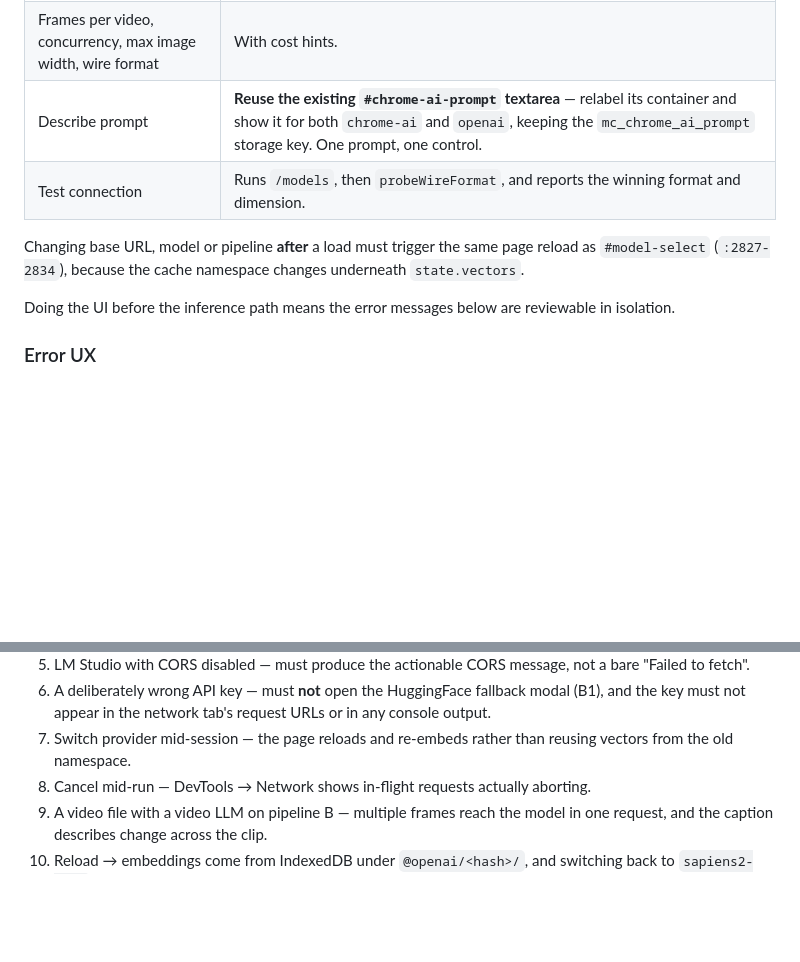
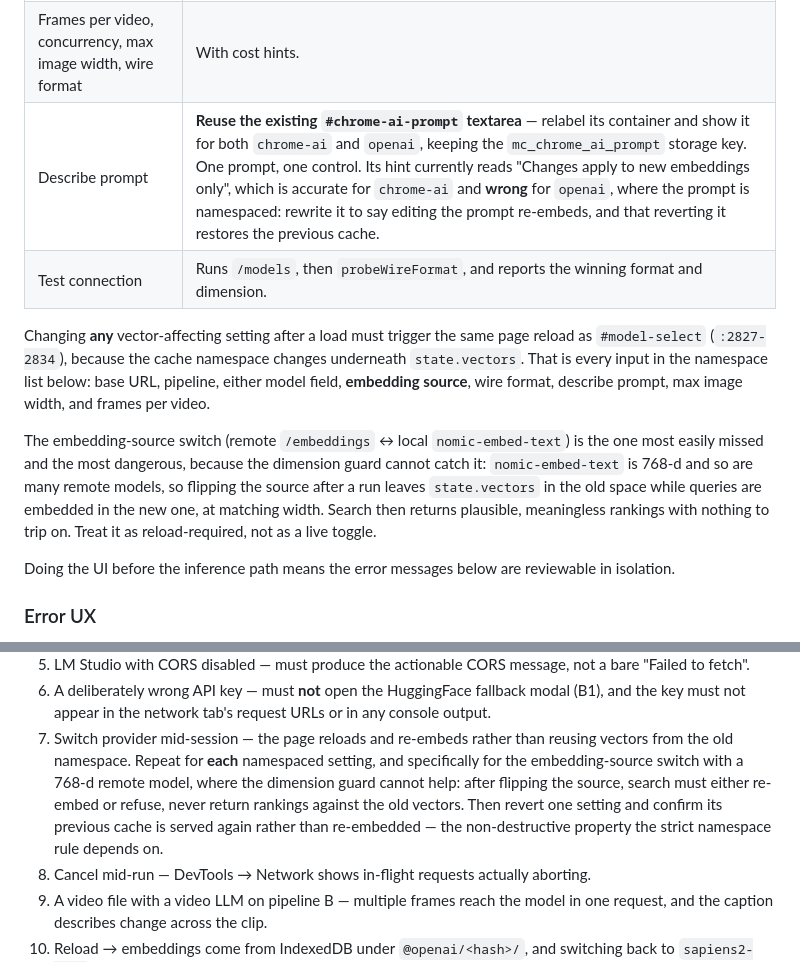
Before and after one commit to barakplasma/media-clusterer, a Markdown page: REMOTE_INFERENCE_PLAN.md, 2 parts joined by grey strips. Rendered like a GitHub page; blank space fills up the shorter version.

```diff
--- a/REMOTE_INFERENCE_PLAN.md
+++ b/REMOTE_INFERENCE_PLAN.md
@@ -255,11 +255,19 @@ A new `#openai-setting` block in `index.html`, shown by generalising `updateChro
 | Models | `<input list=…>` with `<datalist>` populated from `/models` after a successful test. |
 | Embedding source | remote / local — pipeline B only. |
 | Frames per video, concurrency, max image width, wire format | With cost hints. |
-| Describe prompt | **Reuse the existing `#chrome-ai-prompt` textarea** — relabel its container and show it for both `chrome-ai` and `openai`, keeping the `mc_chrome_ai_prompt` storage key. One prompt, one control. |
+| Describe prompt | **Reuse the existing `#chrome-ai-prompt` textarea** — relabel its container and show it for both `chrome-ai` and `openai`, keeping the `mc_chrome_ai_prompt` storage key. One prompt, one control. Its hint currently reads "Changes apply to new embeddings only", which is accurate for `chrome-ai` and **wrong** for `openai`, where the prompt is namespaced: rewrite it to say editing the prompt re-embeds, and that reverting it restores the previous cache. |
 | Test connection | Runs `/models`, then `probeWireFormat`, and reports the winning format and dimension. |
 
-Changing base URL, model or pipeline **after** a load must trigger the same page reload as `#model-select`
-(`:2827-2834`), because the cache namespace changes underneath `state.vectors`.
+Changing **any** vector-affecting setting after a load must trigger the same page reload as
+`#model-select` (`:2827-2834`), because the cache namespace changes underneath `state.vectors`. That is
+every input in the namespace list below: base URL, pipeline, either model field, **embedding source**,
+wire format, describe prompt, max image width, and frames per video.
+
+The embedding-source switch (remote `/embeddings` ↔ local `nomic-embed-text`) is the one most easily
+missed and the most dangerous, because the dimension guard cannot catch it: `nomic-embed-text` is 768-d
+and so are many remote models, so flipping the source after a run leaves `state.vectors` in the old space
+while queries are embedded in the new one, at matching width. Search then returns plausible, meaningless
+rankings with nothing to trip on. Treat it as reload-required, not as a live toggle.
 
 Doing the UI before the inference path means the error messages below are reviewable in isolation.
 
@@ -449,7 +491,11 @@ legacy basename key migrated, backend namespacing keeps two backends' captions a
 6. A deliberately wrong API key — must **not** open the HuggingFace fallback modal (B1), and the key must
    not appear in the network tab's request URLs or in any console output.
 7. Switch provider mid-session — the page reloads and re-embeds rather than reusing vectors from the old
-   namespace.
+   namespace. Repeat for **each** namespaced setting, and specifically for the embedding-source switch
+   with a 768-d remote model, where the dimension guard cannot help: after flipping the source, search
+   must either re-embed or refuse, never return rankings against the old vectors. Then revert one setting
+   and confirm its previous cache is served again rather than re-embedded — the non-destructive property
+   the strict namespace rule depends on.
 8. Cancel mid-run — DevTools → Network shows in-flight requests actually aborting.
 9. A video file with a video LLM on pipeline B — multiple frames reach the model in one request, and the
    caption describes change across the clip.
```
Also changed, not shown: other parts of REMOTE_INFERENCE_PLAN.md (+43 -9 lines), AGENT.md (+6 -3 lines), docs/adr/0002-openai-compatible-remote-inference.md (+5 -2 lines).
